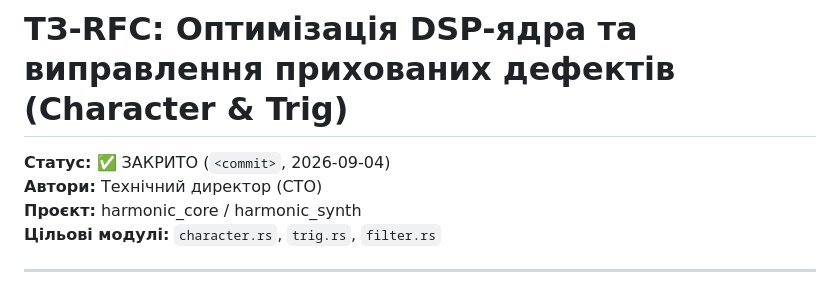
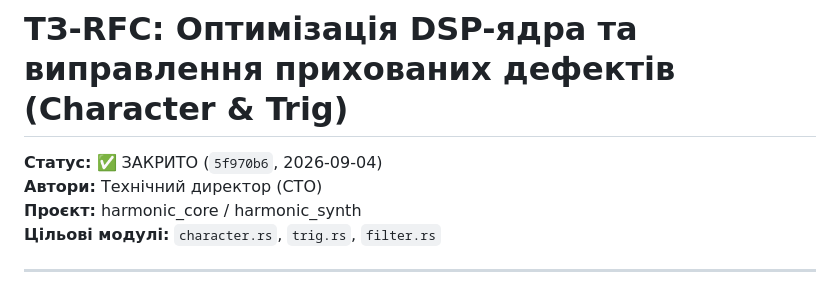
Before and after one commit to Gnomir/AudioSynth, a Markdown page: docs/12_TECHNICAL_SPEC_RFC.md, the part around the change. Rendered like a GitHub page.

Commit message:
docs: stamp RFC 12 closure commit hash
Co-Authored-By: Claude Sonnet 5 <noreply@anthropic.com>
Claude-Session: https://claude.ai/code/session_01HrH8k8z58vx3SvhcybLZ6P

```diff
--- a/docs/12_TECHNICAL_SPEC_RFC.md
+++ b/docs/12_TECHNICAL_SPEC_RFC.md
@@ -1,6 +1,6 @@
 # ТЗ-RFC: Оптимізація DSP-ядра та виправлення прихованих дефектів (Character & Trig)
 
-**Статус:** ✅ ЗАКРИТО (`<commit>`, 2026-09-04)
+**Статус:** ✅ ЗАКРИТО (`5f970b6`, 2026-09-04)
 **Автори:** Технічний директор (CTO)
 **Проєкт:** harmonic_core / harmonic_synth
 **Цільові модулі:** `character.rs`, `trig.rs`, `filter.rs`
```
